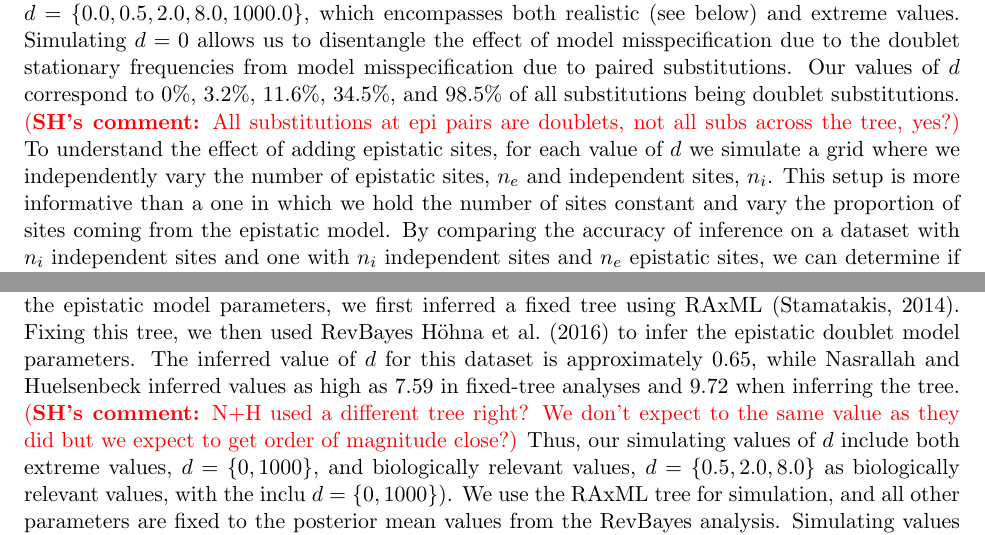
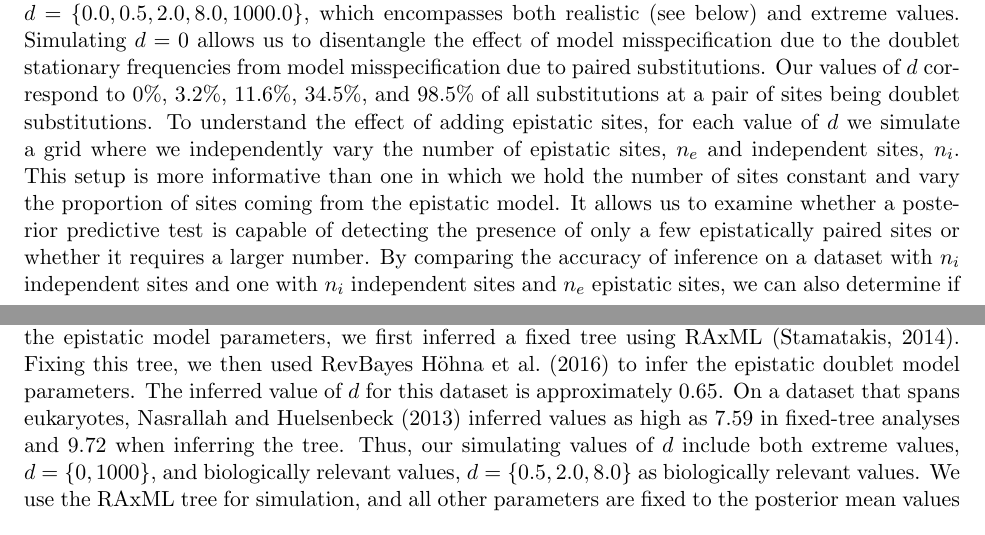
Before and after one commit to robertahunt/phyload, a LaTeX paper (notes/main.tex): two parts of pages 4 and 5 of 11, joined at a grey line, cut so that both start at the same text. Compiled offline with pdfLaTeX.

Commit message:
Addressing most of @skhiltons's comments

```diff
--- a/notes/main.tex
+++ b/notes/main.tex
@@ -185,11 +185,11 @@ In the case of $d = 0$ and $\pi_{xy} = \pi_x \pi_y$, the model collapses to a st
 With the epistatic doublet model, there are two variables that govern the capacity for epistasis to affect phylogenetic inference: the strength of the interactions, and the proportion of the alignment that is epistatic.
 To investigate the effect of the strength of epistasis, we simulate with $d = \{0.0,0.5,2.0,8.0,1000.0\}$, which encompasses both realistic (see below) and extreme values.
 Simulating $d=0$ allows us to disentangle the effect of model misspecification due to the doublet stationary frequencies from model misspecification due to paired substitutions.
-Our values of $d$ correspond to 0\%, 3.2\%, 11.6\%, 34.5\%, and 98.5\% of all substitutions being doublet substitutions.
-\skhcomment{All substitutions at epi pairs are doublets, not all subs across the tree, yes?}
+Our values of $d$ correspond to 0\%, 3.2\%, 11.6\%, 34.5\%, and 98.5\% of all substitutions at a pair of sites being doublet substitutions.
 To understand the effect of adding epistatic sites, for each value of $d$ we simulate a grid where we independently vary the number of epistatic sites, $n_e$ and independent sites, $n_i$.
-This setup is more informative than a one in which we hold the number of sites constant and vary the proportion of sites coming from the epistatic model.
-By comparing the accuracy of inference on a dataset with $n_i$ independent sites and one with $n_i$ independent sites and $n_e$ epistatic sites, we can determine if we are in the catastrophic model misspecification regime (inference with $n = n_i + n_e$ sites is worse than with $n = n_i$ sites) or the best-case regime (inference with $n = n_i + n_e$ is better than with $n = n_i$ sites).
+This setup is more informative than one in which we hold the number of sites constant and vary the proportion of sites coming from the epistatic model.
+It allows us to examine whether a posterior predictive test is capable of detecting the presence of only a few epistatically paired sites or whether it requires a larger number.
+By comparing the accuracy of inference on a dataset with $n_i$ independent sites and one with $n_i$ independent sites and $n_e$ epistatic sites, we can also determine if we are in the catastrophic model misspecification regime (inference with $n = n_i + n_e$ sites is worse than with $n = n_i$ sites) or the best-case regime (inference with $n = n_i + n_e$ is better than with $n = n_i$ sites).
 \skhcomment{I like the idea of being very clear here what the possible outcomes are. Andy mentioned in slack that we want to be clear that we think epi sites are less useful but not misleading.}
 
 For each value of $d$, we simulate a grid with $n_i,n_e \in \{0, 16, 32, \dots, 400\}$, excluding the cell in which $n_i = n_e = 0$.
@@ -201,9 +201,9 @@ For our statistical analyses, including estimation of the value of an epistatic
 To ensure that our simulation regime is realistic, we targeted our simulating parameters on values inferred from the dataset of \cite{tsagkogeorga2009updated}.
 As we are primarily interested in the epistatic model parameters, we first inferred a fixed tree using RAxML \citep{stamatakis2014raxml}.
 Fixing this tree, we then used RevBayes \cite{hohna2016revbayes} to infer the epistatic doublet model parameters.
-The inferred value of $d$ for this dataset is approximately 0.65, while Nasrallah and Huelsenbeck inferred values as high as 7.59 in fixed-tree analyses and 9.72 when inferring the tree.
-\skhcomment{N+H used a different tree right? We don't expect to the same value as they did but we expect to get order of magnitude close?}
-Thus, our simulating values of $d$ include both extreme values, $d=\{0,1000\}$, and biologically relevant values, $d = \{0.5,2.0,8.0\}$ as biologically relevant values, with the inclu $d=\{0,1000\})$.
+The inferred value of $d$ for this dataset is approximately 0.65.
+On a dataset that spans eukaryotes, \citet{nasrallah2013phylogenetic} inferred values as high as 7.59 in fixed-tree analyses and 9.72 when inferring the tree.
+Thus, our simulating values of $d$ include both extreme values, $d=\{0,1000\}$, and biologically relevant values, $d = \{0.5,2.0,8.0\}$ as biologically relevant values.
 We use the RAxML tree for simulation, and all other parameters are fixed to the posterior mean values from the RevBayes analysis.
 Simulating values of all parameters are available in Supplementary Table \ref{}.
 
```
